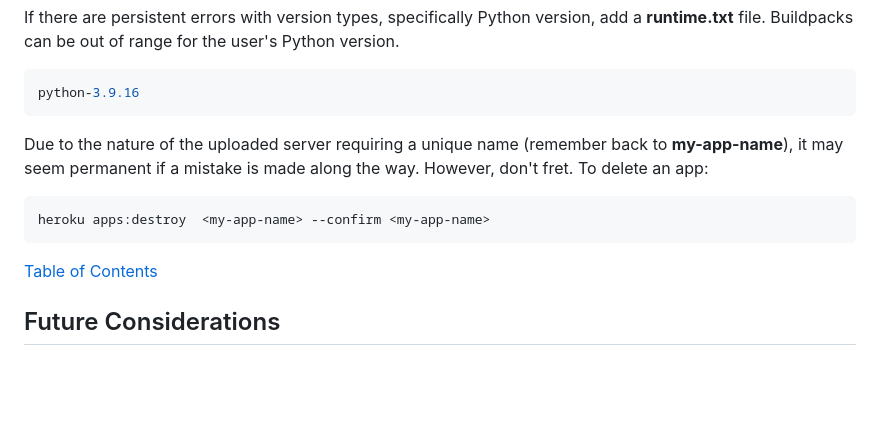
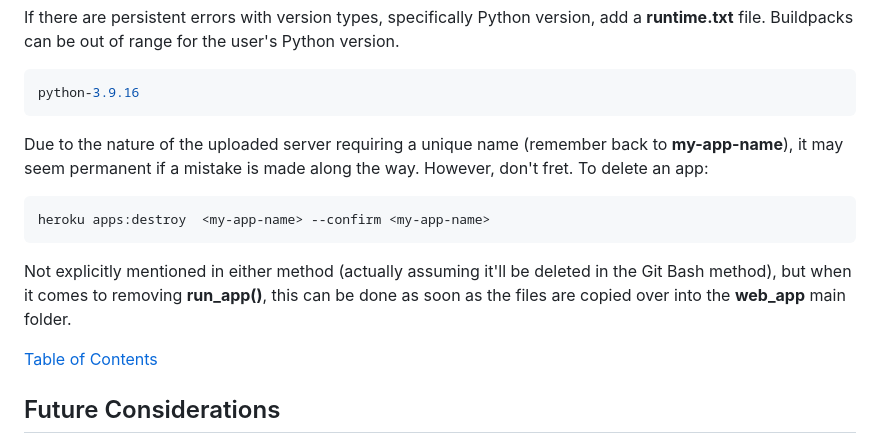
Before and after one commit to clickityKlein/Data-Dashboard-Template, a Markdown page: README.md, the part around the change. GitHub-like rendering; blank space fills up the shorter version.

````diff
--- a/README.md
+++ b/README.md
@@ -332,13 +332,16 @@ version.
 python-3.9.16
 ```
 
-
 Due to the nature of the uploaded server requiring a unique name (remember back to
 **my-app-name**), it may seem permanent if a mistake is made along the way. However,
 don't fret. To delete an app:
 ```
 heroku apps:destroy  <my-app-name> --confirm <my-app-name>
 ```
+
+Not explicitly mentioned in either method (actually assuming it'll be deleted in
+the Git Bash method), but when it comes to removing **run_app()**, this can be
+done as soon as the files are copied over into the **web_app** main folder.
 
 
 [Table of Contents](#table-of-contents)
````
